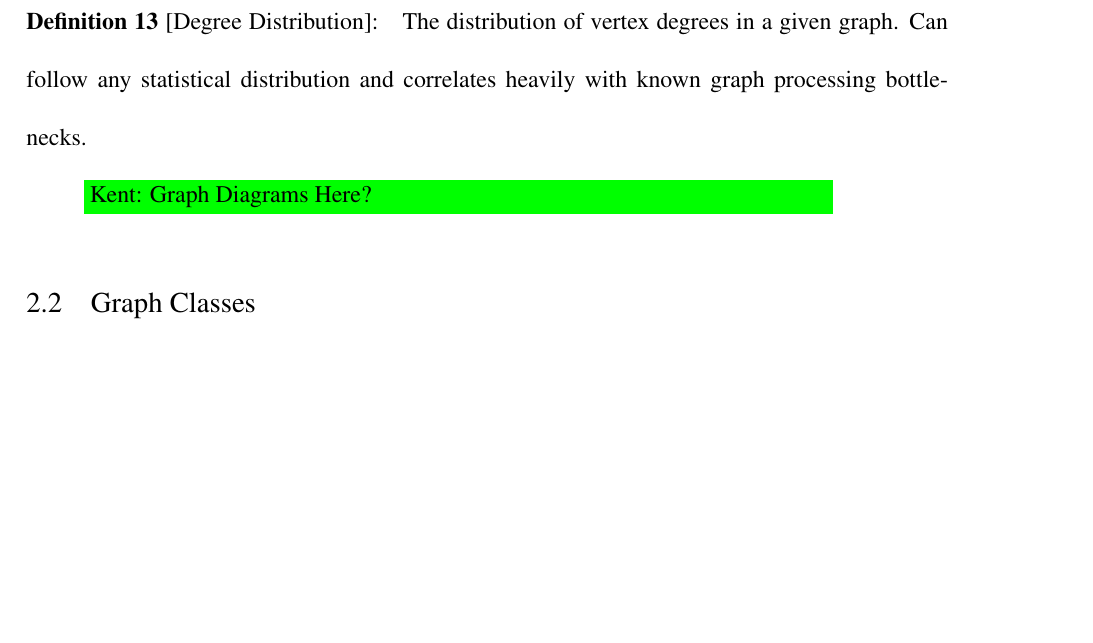
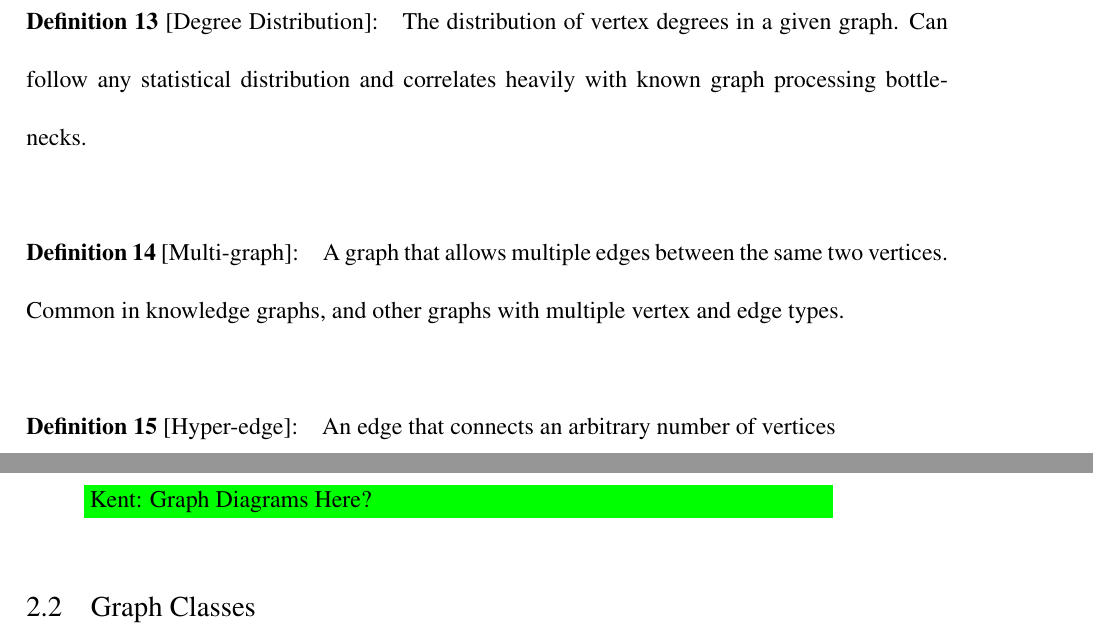
Before and after one commit to osullik/umd_thesis, a LaTeX thesis (dissertation/thesis.tex, which reads dissertation/Sections/21_Graph_Definitions.tex): part of page 68 of 106 before the commit and two parts of pages 68 and 69 of 106 after it, the two joined at a grey line, cut so that both start at the same text, the shorter picture padded with empty space. Compiled offline with pdfLaTeX.

Commit message:
added multigraph and hyper edge definitions

```diff
--- a/dissertation/Sections/21_Graph_Definitions.tex
+++ b/dissertation/Sections/21_Graph_Definitions.tex
@@ -29,6 +29,8 @@ The following definitions describe the commonly agreed building blocks and descr
 \define{Dynamic}{A graph that evolves with vertices, edges, attributes and weights being created, updated and deleted over time. Also called a streaming graph. Dynamic graphs introduce temporal constraints on graph processing.}
 \define{Heterogeneity}{Describes a graph with multiple `types' of vertex, for example, a social graph that has vertices to represent `person' and vertices to represent `organization'. Heterogeneous graphs are more complicated to process because of the requirement for type-checking.}
 \define{Degree Distribution}{The distribution of vertex degrees in a given graph. Can follow any statistical distribution and correlates heavily with known graph processing bottlenecks.}
+\define{Multi-graph}{A graph that allows multiple edges between the same two vertices. Common in knowledge graphs, and other graphs with multiple vertex and edge types.}
+\define{Hyper-edge}{An edge that connects an arbitrary number of vertices}
 
 
 \osullikomment{Graph Diagrams Here?}
```
